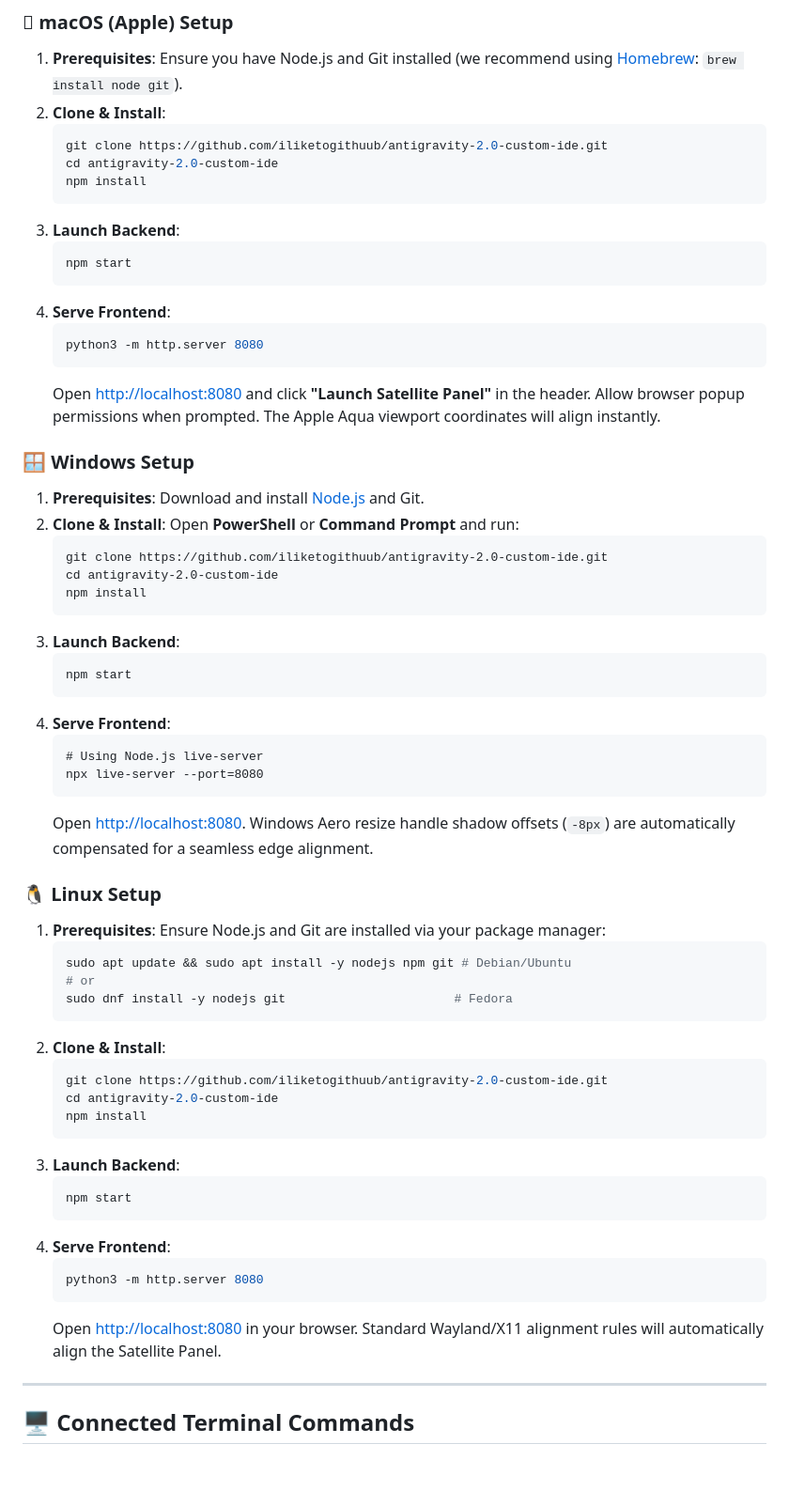
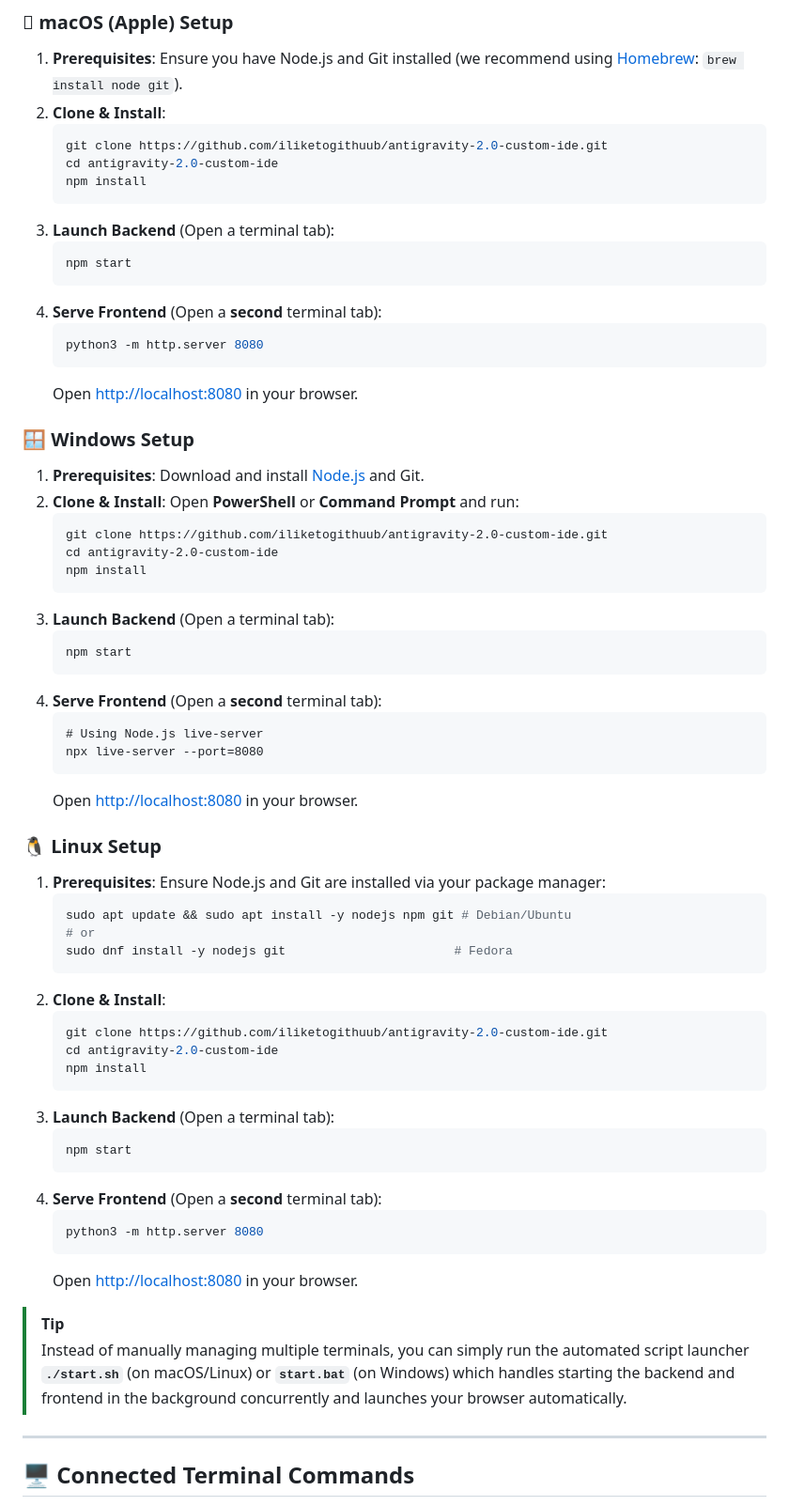
Before and after one commit to iliketogithuub/antigravity-2.0-custom-ide, a Markdown page: README.md, the part around the change. Shown at 94% size. Drawn GitHub-style; blank space fills up the shorter version.

Commit message:
docs: clarify manual setup instructions to prevent blocked terminals

````diff
--- a/README.md
+++ b/README.md
@@ -63,15 +63,15 @@ Choose the setup guide matching your operating system below to configure manuall
    cd antigravity-2.0-custom-ide
    npm install
    ```
-3. **Launch Backend**:
+3. **Launch Backend** (Open a terminal tab):
    ```bash
    npm start
    ```
-4. **Serve Frontend**:
+4. **Serve Frontend** (Open a **second** terminal tab):
    ```bash
    python3 -m http.server 8080
    ```
-   Open [http://localhost:8080](http://localhost:8080) and click **"Launch Satellite Panel"** in the header. Allow browser popup permissions when prompted. The Apple Aqua viewport coordinates will align instantly.
+   Open [http://localhost:8080](http://localhost:8080) in your browser.
 
 ### 🪟 Windows Setup
 1. **Prerequisites**: Download and install [Node.js](https://nodejs.org/) and Git.
@@ -82,16 +82,16 @@ Choose the setup guide matching your operating system below to configure manuall
    cd antigravity-2.0-custom-ide
    npm install
    ```
-3. **Launch Backend**:
+3. **Launch Backend** (Open a terminal tab):
    ```cmd
    npm start
    ```
-4. **Serve Frontend**:
+4. **Serve Frontend** (Open a **second** terminal tab):
    ```cmd
    # Using Node.js live-server
    npx live-server --port=8080
    ```
-   Open [http://localhost:8080](http://localhost:8080). Windows Aero resize handle shadow offsets (`-8px`) are automatically compensated for a seamless edge alignment.
+   Open [http://localhost:8080](http://localhost:8080) in your browser.
 
 ### 🐧 Linux Setup
 1. **Prerequisites**: Ensure Node.js and Git are installed via your package manager:
@@ -106,15 +106,18 @@ Choose the setup guide matching your operating system below to configure manuall
    cd antigravity-2.0-custom-ide
    npm install
    ```
-3. **Launch Backend**:
+3. **Launch Backend** (Open a terminal tab):
    ```bash
    npm start
    ```
-4. **Serve Frontend**:
+4. **Serve Frontend** (Open a **second** terminal tab):
    ```bash
    python3 -m http.server 8080
    ```
-   Open [http://localhost:8080](http://localhost:8080) in your browser. Standard Wayland/X11 alignment rules will automatically align the Satellite Panel.
+   Open [http://localhost:8080](http://localhost:8080) in your browser.
+
+> [!TIP]
+> Instead of manually managing multiple terminals, you can simply run the automated script launcher **`./start.sh`** (on macOS/Linux) or **`start.bat`** (on Windows) which handles starting the backend and frontend in the background concurrently and launches your browser automatically.
 
 ---
 
````
